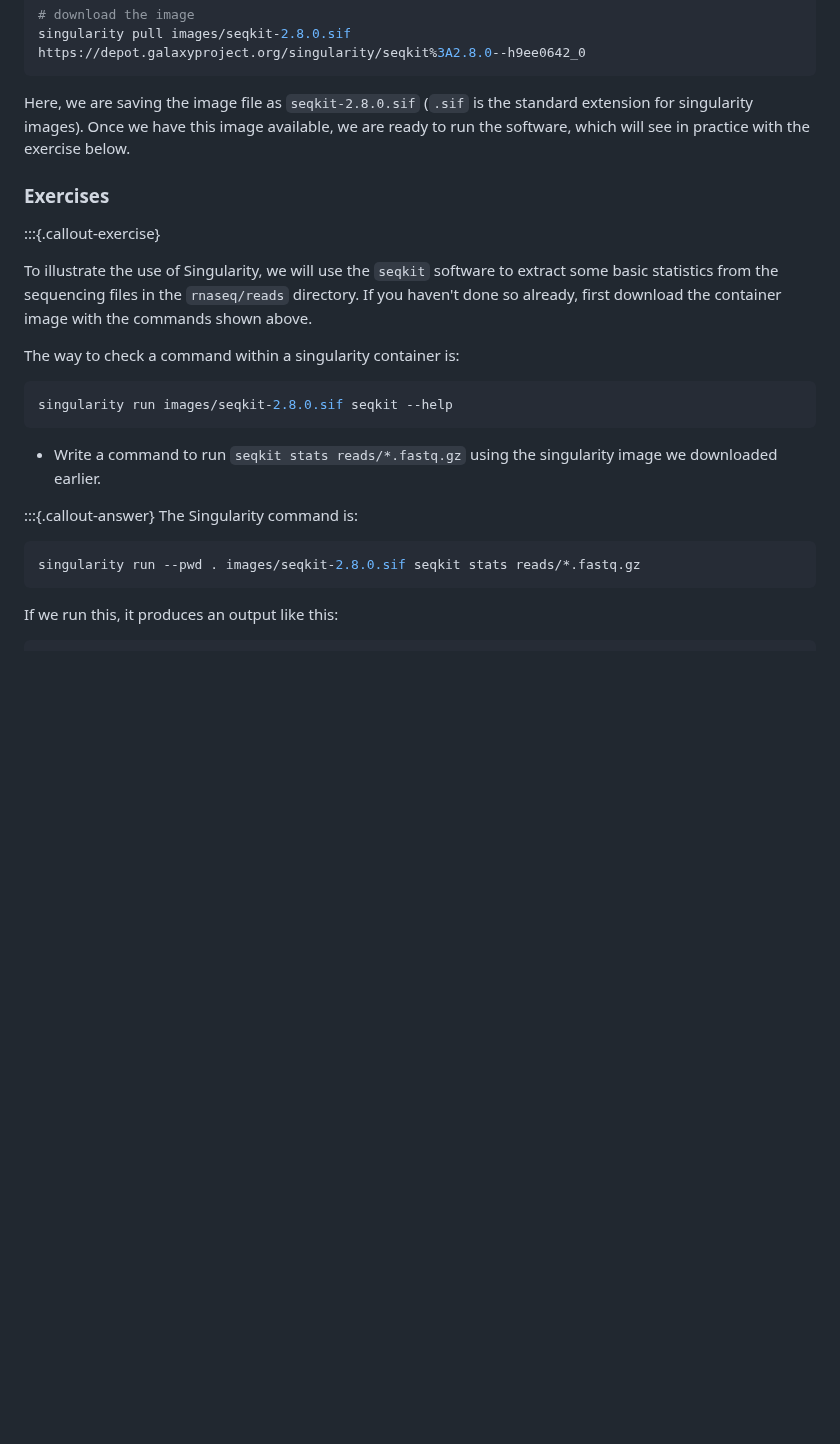
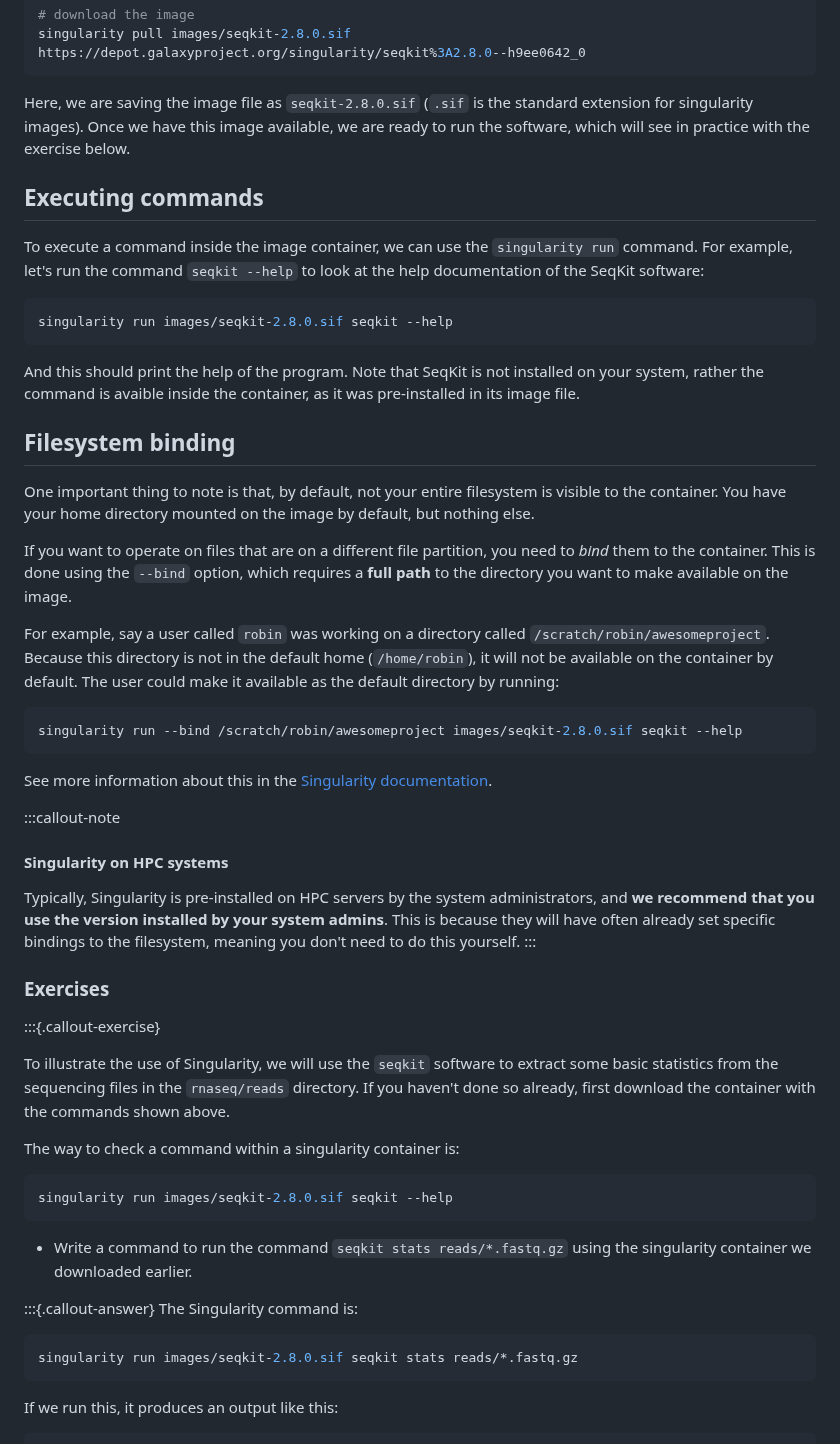
Before and after one commit to cambiotraining/bioinformatics-software-pipelines, a Markdown page: materials/02-containers.md, the part around one of its changes. Rendered like a GitHub page; blank space fills up the shorter version.

Commit message:
update materials

````diff
--- a/materials/02-containers.md
+++ b/materials/02-containers.md
@@ -71,12 +78,51 @@ Here, we are saving the image file as `seqkit-2.8.0.sif` (`.sif` is the standard
 Once we have this image available, we are ready to run the software, which will see in practice with the exercise below.
 
 
+## Executing commands
+
+To execute a command inside the image container, we can use the `singularity run` command.
+For example, let's run the command `seqkit --help` to look at the help documentation of the SeqKit software:
+
+```bash
+singularity run images/seqkit-2.8.0.sif seqkit --help
+```
+
+And this should print the help of the program.
+Note that SeqKit is not installed on your system, rather the command is avaible inside the container, as it was pre-installed in its image file.
+
+
+## Filesystem binding
+
+One important thing to note is that, by default, not your entire filesystem is visible to the container.
+You have your home directory mounted on the image by default, but nothing else.
+
+If you want to operate on files that are on a different file partition, you need to _bind_ them to the container.
+This is done using the `--bind` option, which requires a **full path** to the directory you want to make available on the image.
+
+For example, say a user called `robin` was working on a directory called `/scratch/robin/awesomeproject`.
+Because this directory is not in the default home (`/home/robin`), it will not be available on the container by default.
+The user could make it available as the default directory by running:
+
+```bash
+singularity run --bind /scratch/robin/awesomeproject images/seqkit-2.8.0.sif seqkit --help
+```
+
+See more information about this in the [Singularity documentation](https://docs.sylabs.io/guides/3.0/user-guide/bind_paths_and_mounts.html).
+
+:::callout-note
+#### Singularity on HPC systems
+
+Typically, Singularity is pre-installed on HPC servers by the system administrators, and **we recommend that you use the version installed by your system admins**.
+This is because they will have often already set specific bindings to the filesystem, meaning you don't need to do this yourself.
+:::
+
+
 ### Exercises
 
 :::{.callout-exercise}
 
 To illustrate the use of Singularity, we will use the `seqkit` software to extract some basic statistics from the sequencing files in the `rnaseq/reads` directory.
-If you haven't done so already, first download the container image with the commands shown above.
+If you haven't done so already, first download the container with the commands shown above.
 
 The way to check a command within a singularity container is:
 
@@ -84,14 +130,14 @@ The way to check a command within a singularity container is:
 singularity run images/seqkit-2.8.0.sif seqkit --help
 ```
 
-- Write a command to run `seqkit stats reads/*.fastq.gz` using the singularity image we downloaded earlier.
+- Write a command to run the command `seqkit stats reads/*.fastq.gz` using the singularity container we downloaded earlier.
 
 
 :::{.callout-answer}
 The Singularity command is:
 
 ```bash
-singularity run --pwd . images/seqkit-2.8.0.sif seqkit stats reads/*.fastq.gz
+singularity run images/seqkit-2.8.0.sif seqkit stats reads/*.fastq.gz
 ```
 
 If we run this, it produces an output like this:
````
Also changed, not shown: other parts of materials/02-containers.md (+34 -23 lines), materials/01-package_managers.md (+25 -5 lines).
